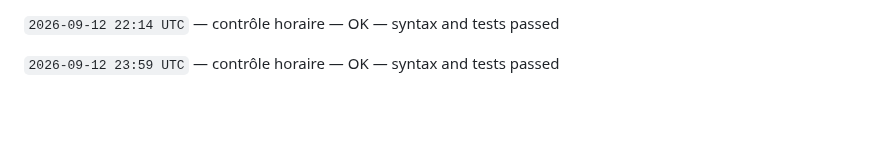
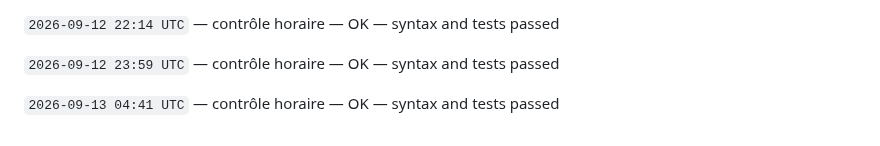
Before and after one commit to gptfianarana-ops/mon-bot-messenger, a Markdown page: CHANGELOG_AUTONOME.md, the part around the change. Rendered like a GitHub page; blank space fills up the shorter version.

Commit message:
[autonomous-log] hourly verification

```diff
--- a/CHANGELOG_AUTONOME.md
+++ b/CHANGELOG_AUTONOME.md
@@ -62,3 +62,5 @@ Le cycle ne modifie jamais les tokens, les secrets, les webhooks Messenger, les
 `2026-09-12 22:14 UTC` — contrôle horaire — OK — syntax and tests passed
 
 `2026-09-12 23:59 UTC` — contrôle horaire — OK — syntax and tests passed
+
+`2026-09-13 04:41 UTC` — contrôle horaire — OK — syntax and tests passed
```
